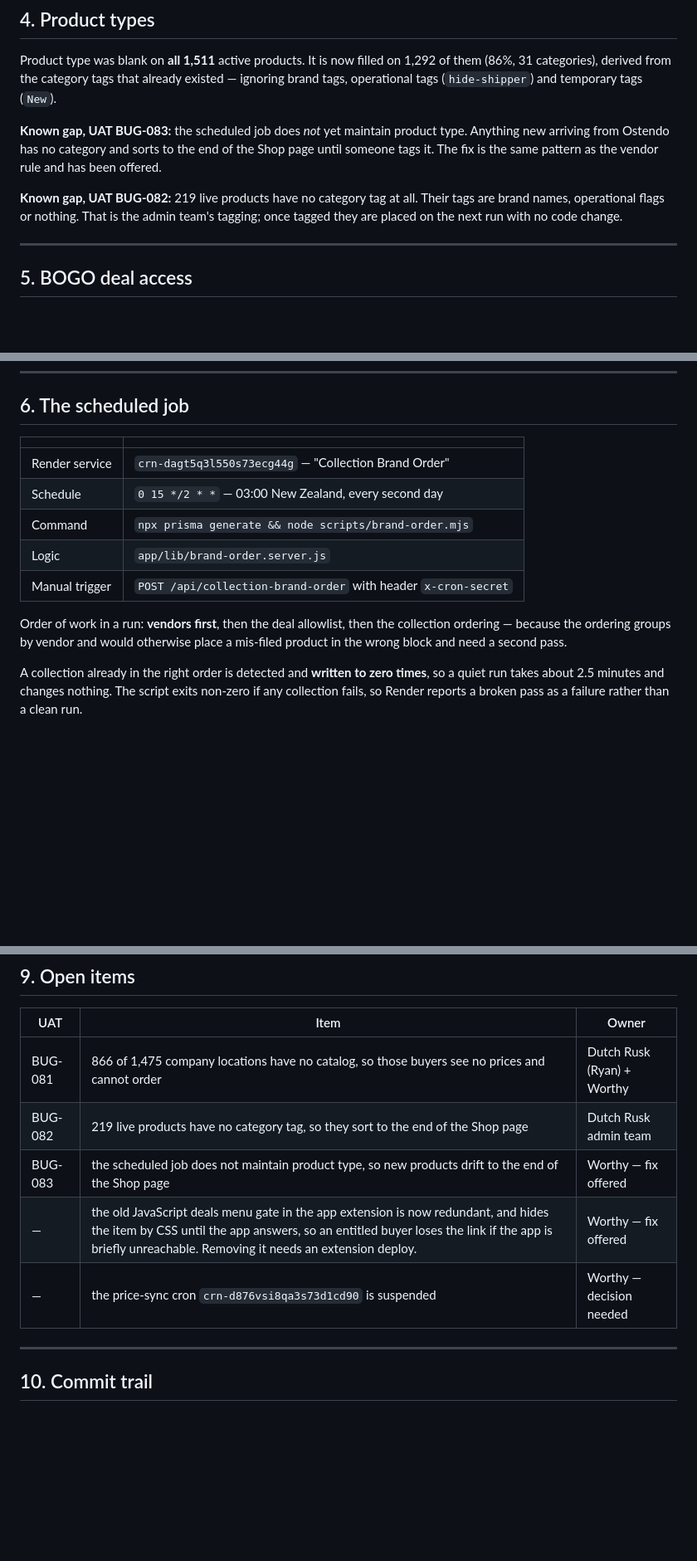
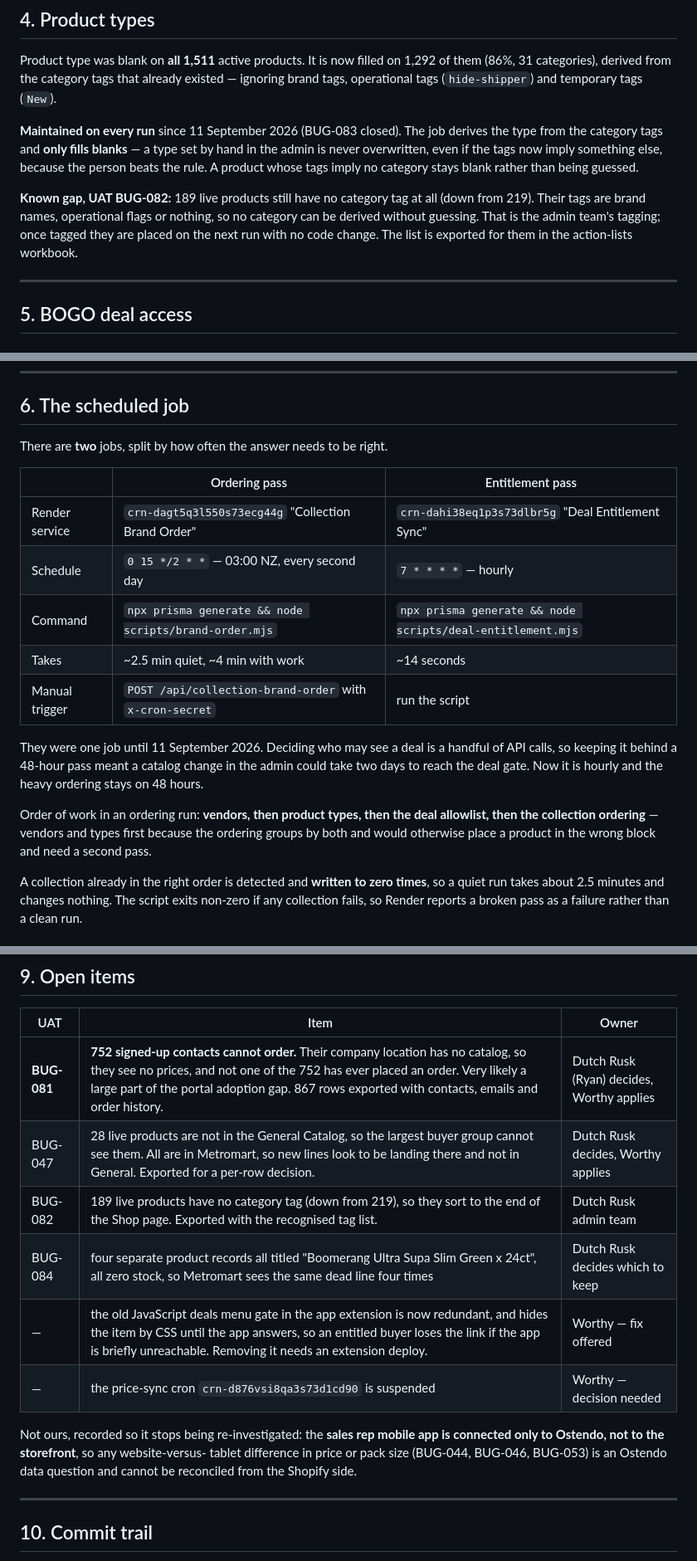
Before and after one commit to pratzs/Dutch-Rusk-Catalog-Manager, a Markdown page: docs/BROWSING-VENDORS-AND-DEALS.md, 3 parts joined by grey strips. Shown at 83% size. Drawn GitHub-style; blank space fills up the shorter version.

Commit message:
Update the doc for the 11 Sept changes and the open items
Product type is now maintained on every run (BUG-083 closed), deal entitlement
has its own hourly job, and the open-items table carries the real numbers:
752 signed-up contacts who cannot order because their location has no catalog
and none of whom has ever placed an order, 28 products a General buyer cannot
see, 189 still untagged, and four duplicate Boomerang records.

Also records that the sales rep mobile app is Ostendo-only and not connected to
the storefront, so BUG-044, BUG-046 and BUG-053 cannot be reconciled from the
Shopify side. That was costing investigation time.

Co-Authored-By: Claude Opus 5 <noreply@anthropic.com>

```diff
--- a/docs/BROWSING-VENDORS-AND-DEALS.md
+++ b/docs/BROWSING-VENDORS-AND-DEALS.md
@@ -188,14 +189,17 @@ Product type was blank on **all 1,511** active products. It is now filled on
 existed — ignoring brand tags, operational tags (`hide-shipper`) and temporary
 tags (`New`).
 
-**Known gap, UAT BUG-083:** the scheduled job does *not* yet maintain product
-type. Anything new arriving from Ostendo has no category and sorts to the end
-of the Shop page until someone tags it. The fix is the same pattern as the
-vendor rule and has been offered.
+**Maintained on every run** since 11 September 2026 (BUG-083 closed). The job
+derives the type from the category tags and **only fills blanks** — a type set
+by hand in the admin is never overwritten, even if the tags now imply something
+else, because the person beats the rule. A product whose tags imply no category
+stays blank rather than being guessed.
 
-**Known gap, UAT BUG-082:** 219 live products have no category tag at all.
-Their tags are brand names, operational flags or nothing. That is the admin
-team's tagging; once tagged they are placed on the next run with no code change.
+**Known gap, UAT BUG-082:** 189 live products still have no category tag at all
+(down from 219). Their tags are brand names, operational flags or nothing, so no
+category can be derived without guessing. That is the admin team's tagging;
+once tagged they are placed on the next run with no code change. The list is
+exported for them in the action-lists workbook.
 
 ---
 
@@ -268,17 +272,25 @@ offered; it is a handful of API calls versus ~2.5 minutes for the ordering pass.
 
 ## 6. The scheduled job
 
-| | |
-| --- | --- |
-| Render service | `crn-dagt5q3l550s73ecg44g` — "Collection Brand Order" |
-| Schedule | `0 15 */2 * *` — 03:00 New Zealand, every second day |
-| Command | `npx prisma generate && node scripts/brand-order.mjs` |
-| Logic | `app/lib/brand-order.server.js` |
-| Manual trigger | `POST /api/collection-brand-order` with header `x-cron-secret` |
+There are **two** jobs, split by how often the answer needs to be right.
 
-Order of work in a run: **vendors first**, then the deal allowlist, then the
-collection ordering — because the ordering groups by vendor and would otherwise
-place a mis-filed product in the wrong block and need a second pass.
+| | Ordering pass | Entitlement pass |
+| --- | --- | --- |
+| Render service | `crn-dagt5q3l550s73ecg44g` "Collection Brand Order" | `crn-dahi38eq1p3s73dlbr5g` "Deal Entitlement Sync" |
+| Schedule | `0 15 */2 * *` — 03:00 NZ, every second day | `7 * * * *` — hourly |
+| Command | `npx prisma generate && node scripts/brand-order.mjs` | `npx prisma generate && node scripts/deal-entitlement.mjs` |
+| Takes | ~2.5 min quiet, ~4 min with work | ~14 seconds |
+| Manual trigger | `POST /api/collection-brand-order` with `x-cron-secret` | run the script |
+
+They were one job until 11 September 2026. Deciding who may see a deal is a
+handful of API calls, so keeping it behind a 48-hour pass meant a catalog change
+in the admin could take two days to reach the deal gate. Now it is hourly and
+the heavy ordering stays on 48 hours.
+
+Order of work in an ordering run: **vendors, then product types, then the deal
+allowlist, then the collection ordering** — vendors and types first because the
+ordering groups by both and would otherwise place a product in the wrong block
+and need a second pass.
 
 A collection already in the right order is detected and **written to zero
 times**, so a quiet run takes about 2.5 minutes and changes nothing. The script
@@ -345,11 +357,17 @@ metafield, code simply not running. Test the blocked path, not the deploy.
 
 | UAT | Item | Owner |
 | --- | --- | --- |
-| BUG-081 | 866 of 1,475 company locations have no catalog, so those buyers see no prices and cannot order | Dutch Rusk (Ryan) + Worthy |
-| BUG-082 | 219 live products have no category tag, so they sort to the end of the Shop page | Dutch Rusk admin team |
-| BUG-083 | the scheduled job does not maintain product type, so new products drift to the end of the Shop page | Worthy — fix offered |
+| **BUG-081** | **752 signed-up contacts cannot order.** Their company location has no catalog, so they see no prices, and not one of the 752 has ever placed an order. Very likely a large part of the portal adoption gap. 867 rows exported with contacts, emails and order history. | Dutch Rusk (Ryan) decides, Worthy applies |
+| BUG-047 | 28 live products are not in the General Catalog, so the largest buyer group cannot see them. All are in Metromart, so new lines look to be landing there and not in General. Exported for a per-row decision. | Dutch Rusk decides, Worthy applies |
+| BUG-082 | 189 live products have no category tag (down from 219), so they sort to the end of the Shop page. Exported with the recognised tag list. | Dutch Rusk admin team |
+| BUG-084 | four separate product records all titled "Boomerang Ultra Supa Slim Green x 24ct", all zero stock, so Metromart sees the same dead line four times | Dutch Rusk decides which to keep |
 | — | the old JavaScript deals menu gate in the app extension is now redundant, and hides the item by CSS until the app answers, so an entitled buyer loses the link if the app is briefly unreachable. Removing it needs an extension deploy. | Worthy — fix offered |
 | — | the price-sync cron `crn-d876vsi8qa3s73d1cd90` is suspended | Worthy — decision needed |
+
+Not ours, recorded so it stops being re-investigated: the **sales rep mobile app
+is connected only to Ostendo, not to the storefront**, so any website-versus-
+tablet difference in price or pack size (BUG-044, BUG-046, BUG-053) is an
+Ostendo data question and cannot be reconciled from the Shopify side.
 
 ---
 
```
Also changed, not shown: other parts of docs/BROWSING-VENDORS-AND-DEALS.md (+4 -2 lines).
